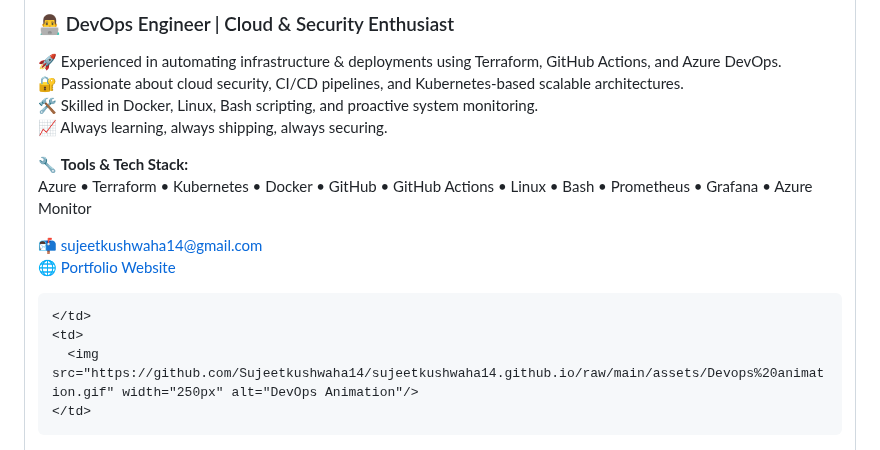
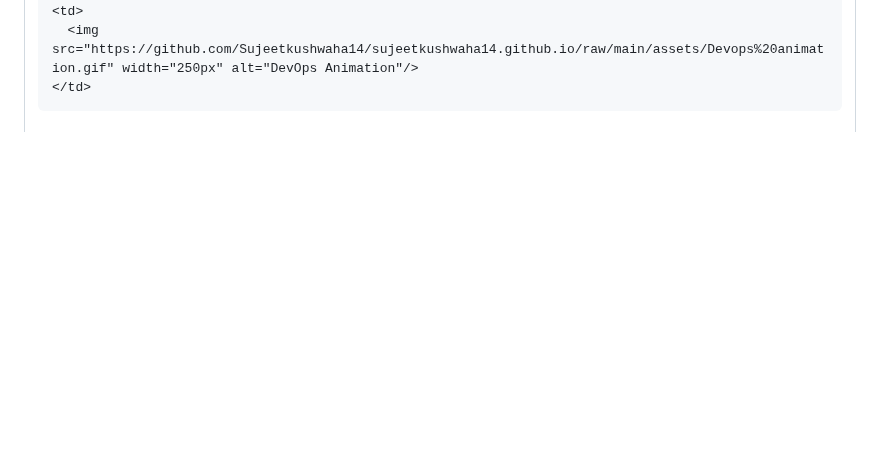
Before and after one commit to Sujeetkushwaha14/sujeetkushwaha14.github.io, a Markdown page: README.md, the part around the change. Rendered like a GitHub page; blank space fills up the shorter version.

```diff
--- a/README.md
+++ b/README.md
@@ -1,19 +1,6 @@
 <table>
   <tr>
     <td width="60%">
-
-### 👨‍💻 DevOps Engineer | Cloud & Security Enthusiast
-
-🚀 Experienced in automating infrastructure & deployments using Terraform, GitHub Actions, and Azure DevOps.
-🔐 Passionate about cloud security, CI/CD pipelines, and Kubernetes-based scalable architectures.
-🛠️ Skilled in Docker, Linux, Bash scripting, and proactive system monitoring.
-📈 Always learning, always shipping, always securing.
-
-🔧 **Tools & Tech Stack:**
-Azure • Terraform • Kubernetes • Docker • GitHub • GitHub Actions • Linux • Bash • Prometheus • Grafana • Azure Monitor
-
-📬 [sujeetkushwaha14@gmail.com](mailto:sujeetkushwaha14@gmail.com)
-🌐 [Portfolio Website](https://sujeetkushwaha14.github.io)
 
     </td>
     <td>
```
